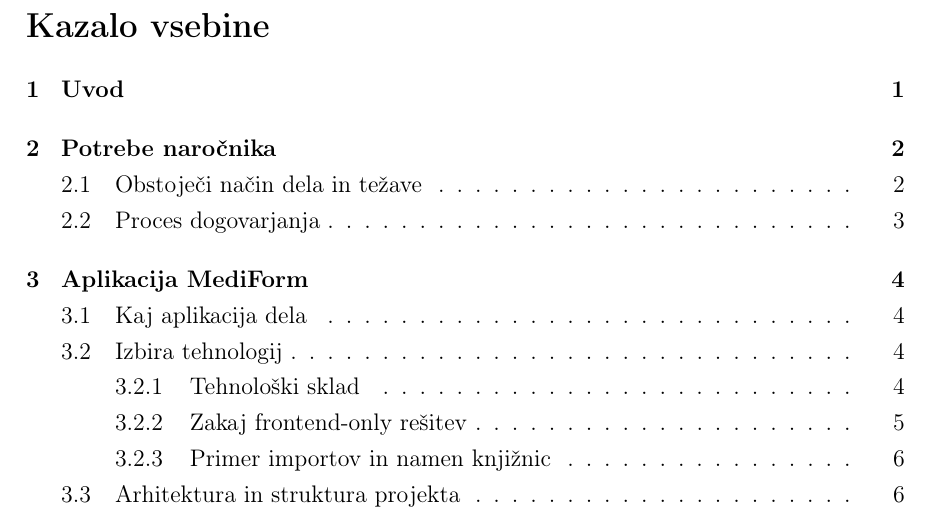
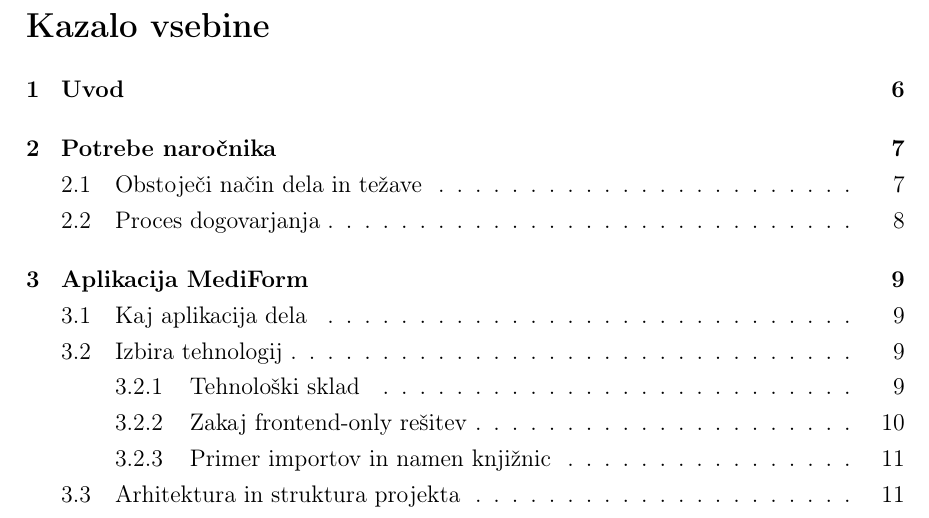
Before and after one commit to lin-cadez/MediFormSeminarskaInformatika, a LaTeX document (Naloga.tex): part of page 4 of 26, cut so that both start at the same text. Compiled offline with pdfLaTeX.

Commit message:
Update starting page number in document to reflect changes in content

```diff
--- a/Naloga.tex
+++ b/Naloga.tex
@@ -63,7 +63,7 @@
 }
 \newcommand{\arabicpages}{%
   \pagenumbering{arabic}%
-  \setcounter{page}{1}%
+  \setcounter{page}{6}%
 }
 
 \pagestyle{fancy}
```
Also changed, not shown: Naloga.pdf.
